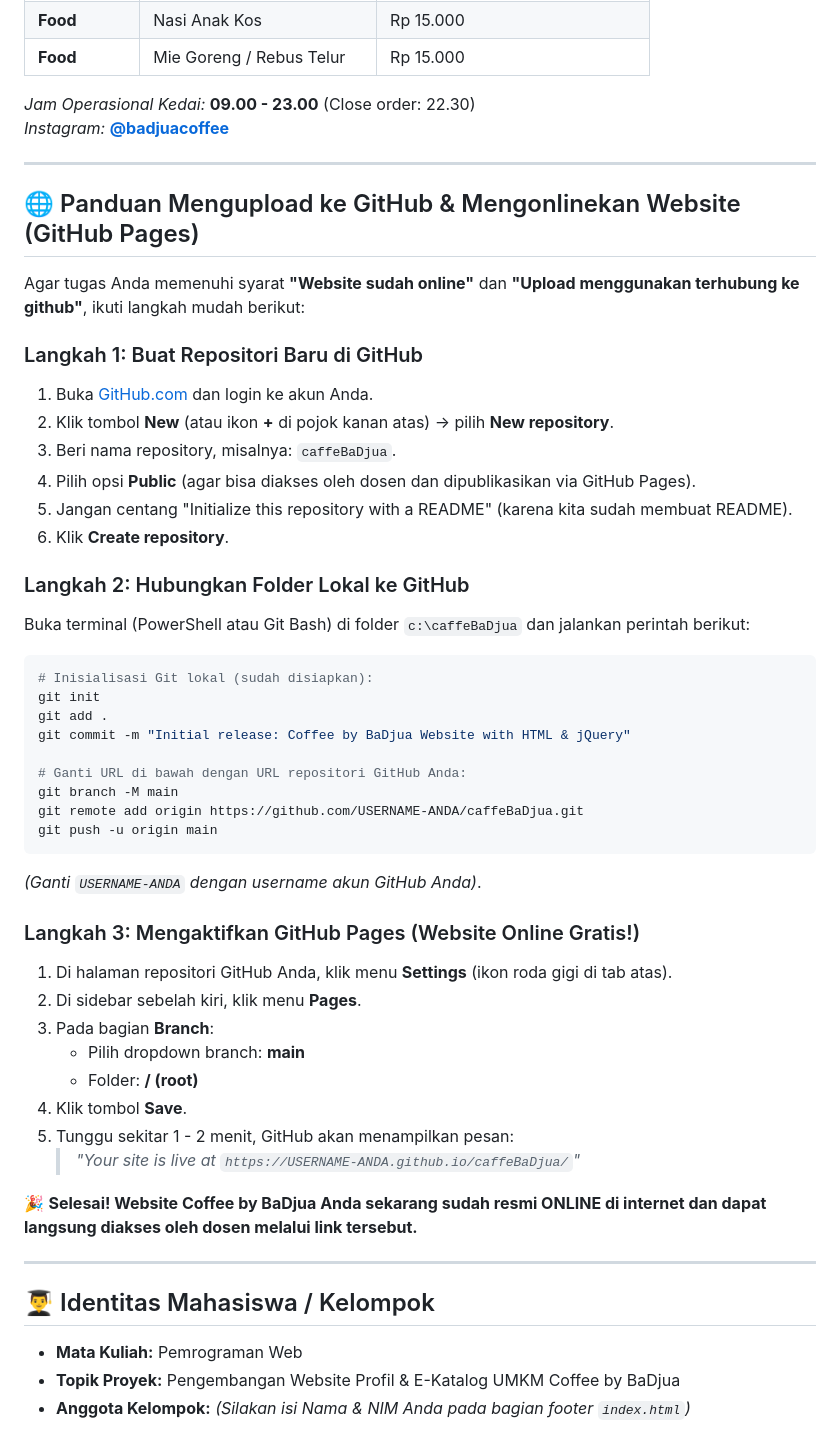
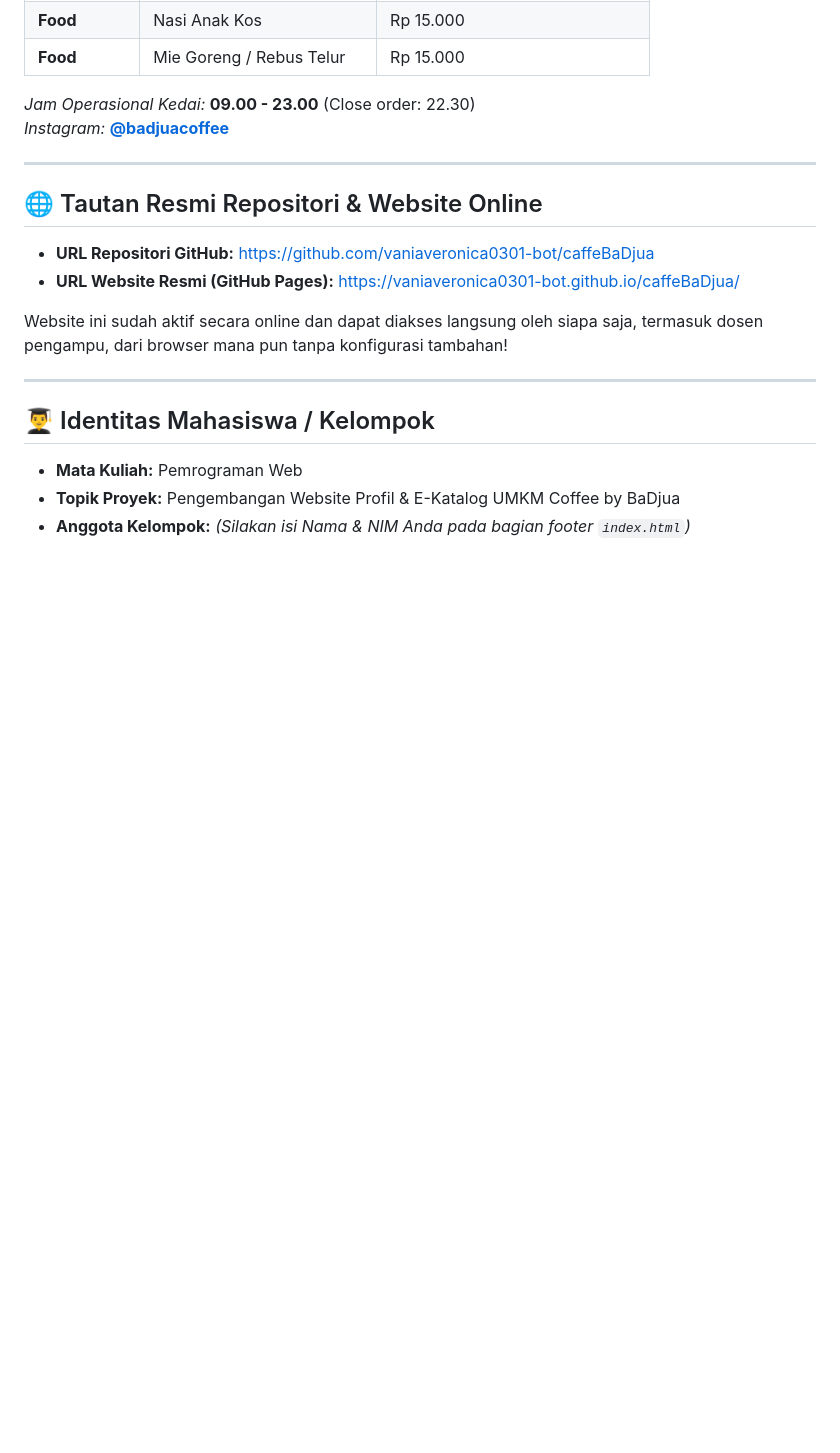
Before and after one commit to vaniaveronica0301-bot/caffeBaDjua, a Markdown page: README.md, the part around the change. GitHub-like rendering; blank space fills up the shorter version.

Commit message:
docs: update live repository and GitHub Pages deployment URLs

````diff
--- a/README.md
+++ b/README.md
@@ -82,46 +82,12 @@ caffeBaDjua/
 
 ---
 
-## 🌐 Panduan Mengupload ke GitHub & Mengonlinekan Website (GitHub Pages)
+## 🌐 Tautan Resmi Repositori & Website Online
 
-Agar tugas Anda memenuhi syarat **"Website sudah online"** dan **"Upload menggunakan terhubung ke github"**, ikuti langkah mudah berikut:
+- **URL Repositori GitHub:** [https://github.com/vaniaveronica0301-bot/caffeBaDjua](https://github.com/vaniaveronica0301-bot/caffeBaDjua)
+- **URL Website Resmi (GitHub Pages):** [https://vaniaveronica0301-bot.github.io/caffeBaDjua/](https://vaniaveronica0301-bot.github.io/caffeBaDjua/)
 
-### Langkah 1: Buat Repositori Baru di GitHub
-1. Buka [GitHub.com](https://github.com/) dan login ke akun Anda.
-2. Klik tombol **New** (atau ikon **+** di pojok kanan atas) -> pilih **New repository**.
-3. Beri nama repository, misalnya: `caffeBaDjua`.
-4. Pilih opsi **Public** (agar bisa diakses oleh dosen dan dipublikasikan via GitHub Pages).
-5. Jangan centang "Initialize this repository with a README" (karena kita sudah membuat README).
-6. Klik **Create repository**.
-
-### Langkah 2: Hubungkan Folder Lokal ke GitHub
-Buka terminal (PowerShell atau Git Bash) di folder `c:\caffeBaDjua` dan jalankan perintah berikut:
-
-```bash
-# Inisialisasi Git lokal (sudah disiapkan):
-git init
-git add .
-git commit -m "Initial release: Coffee by BaDjua Website with HTML & jQuery"
-
-# Ganti URL di bawah dengan URL repositori GitHub Anda:
-git branch -M main
-git remote add origin https://github.com/USERNAME-ANDA/caffeBaDjua.git
-git push -u origin main
-```
-
-*(Ganti `USERNAME-ANDA` dengan username akun GitHub Anda)*.
-
-### Langkah 3: Mengaktifkan GitHub Pages (Website Online Gratis!)
-1. Di halaman repositori GitHub Anda, klik menu **Settings** (ikon roda gigi di tab atas).
-2. Di sidebar sebelah kiri, klik menu **Pages**.
-3. Pada bagian **Branch**:
-   - Pilih dropdown branch: **main**
-   - Folder: **/ (root)**
-4. Klik tombol **Save**.
-5. Tunggu sekitar 1 - 2 menit, GitHub akan menampilkan pesan:
-   > *"Your site is live at `https://USERNAME-ANDA.github.io/caffeBaDjua/`"*
-
-🎉 **Selesai! Website Coffee by BaDjua Anda sekarang sudah resmi ONLINE di internet dan dapat langsung diakses oleh dosen melalui link tersebut.**
+Website ini sudah aktif secara online dan dapat diakses langsung oleh siapa saja, termasuk dosen pengampu, dari browser mana pun tanpa konfigurasi tambahan!
 
 ---
 
````
